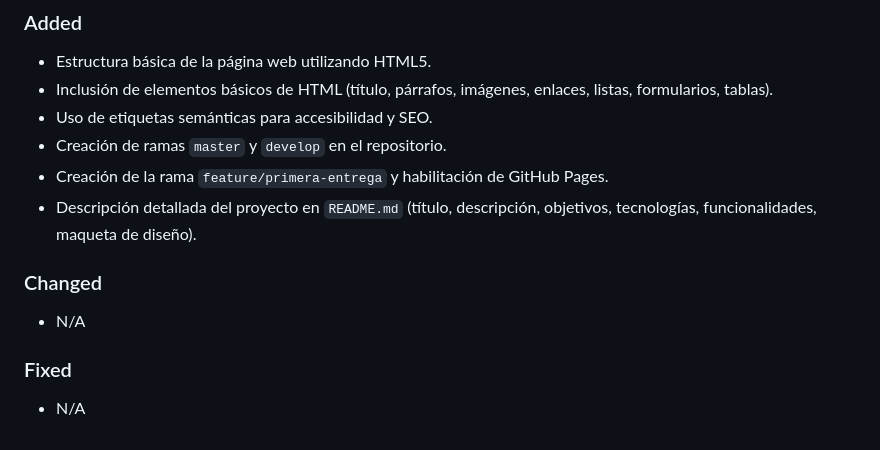
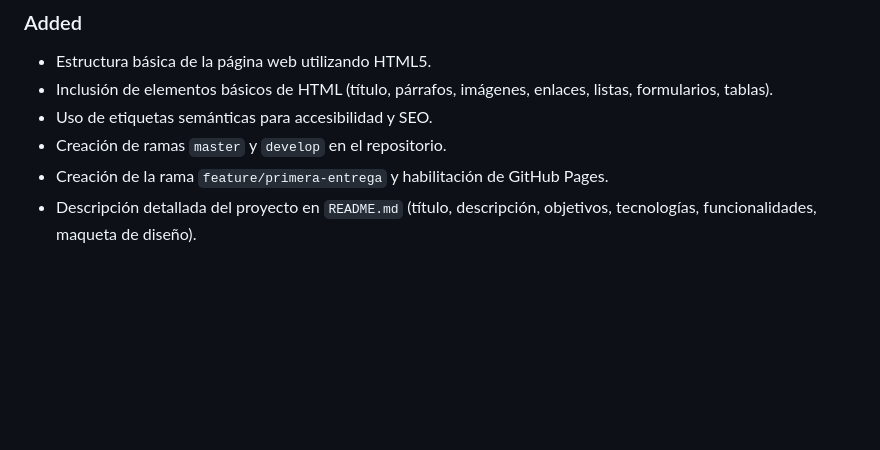
Before and after one commit to ElenaGonzalez2000/Lume, a Markdown page: CHANGELOG.md, the part around one of its changes. Drawn GitHub-style; blank space fills up the shorter version.

```diff
--- a/CHANGELOG.md
+++ b/CHANGELOG.md
@@ -174,11 +162,3 @@
 - Creación de ramas `master` y `develop` en el repositorio.
 - Creación de la rama `feature/primera-entrega` y habilitación de GitHub Pages.
 - Descripción detallada del proyecto en `README.md` (título, descripción, objetivos, tecnologías, funcionalidades, maqueta de diseño).
-
-### Changed
-
-- N/A
-
-### Fixed
-
-- N/A
```
Also changed, not shown: other parts of CHANGELOG.md (+35 -47 lines).
